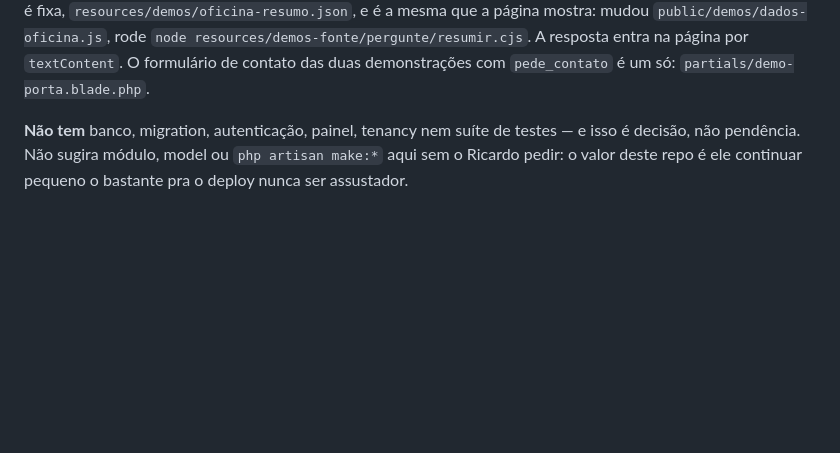
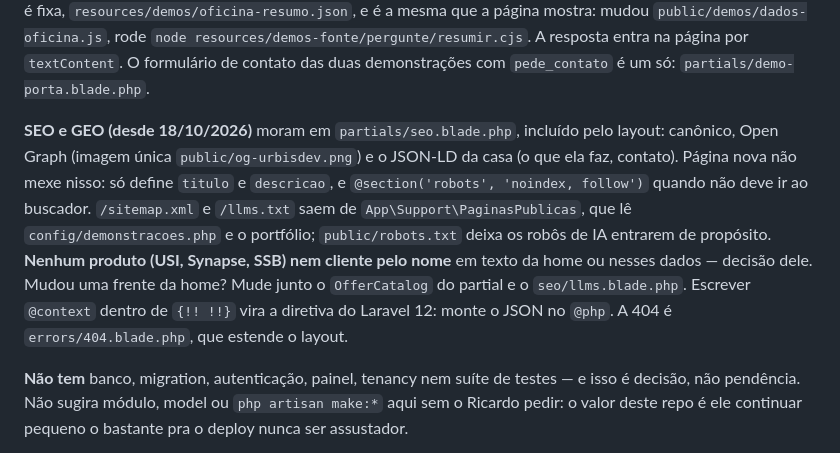
Before and after one commit to urbanodev81/urbisDevSite, a Markdown page: CLAUDE.md, the part around the change. Rendered like a GitHub page; blank space fills up the shorter version.

Commit message:
docs(claude): onde moram o SEO, o GEO e a 404 do site
Co-Authored-By: Claude Opus 5.5 <noreply@anthropic.com>
Claude-Session: https://claude.ai/code/session_01C1rRkRXJQkTYN6yguWSBZB

```diff
--- a/CLAUDE.md
+++ b/CLAUDE.md
@@ -80,6 +80,18 @@ página mostra: mudou `public/demos/dados-oficina.js`, rode
 `node resources/demos-fonte/pergunte/resumir.cjs`. A resposta entra na página
 por `textContent`. O formulário de contato das duas demonstrações com
 `pede_contato` é um só: `partials/demo-porta.blade.php`.
+
+**SEO e GEO (desde 18/10/2026)** moram em `partials/seo.blade.php`, incluído
+pelo layout: canônico, Open Graph (imagem única `public/og-urbisdev.png`) e o
+JSON-LD da casa (o que ela faz, contato). Página nova não mexe nisso: só define
+`titulo` e `descricao`, e `@section('robots', 'noindex, follow')` quando não deve
+ir ao buscador. `/sitemap.xml` e `/llms.txt` saem de `App\Support\PaginasPublicas`,
+que lê `config/demonstracoes.php` e o portfólio; `public/robots.txt` deixa os
+robôs de IA entrarem de propósito. **Nenhum produto (USI, Synapse, SSB) nem
+cliente pelo nome** em texto da home ou nesses dados — decisão dele. Mudou uma
+frente da home? Mude junto o `OfferCatalog` do partial e o `seo/llms.blade.php`.
+Escrever `@context` dentro de `{!! !!}` vira a diretiva do Laravel 12: monte o
+JSON no `@php`. A 404 é `errors/404.blade.php`, que estende o layout.
 
 **Não tem** banco, migration, autenticação, painel, tenancy nem suíte de
 testes — e isso é decisão, não pendência. Não sugira módulo, model ou
```
